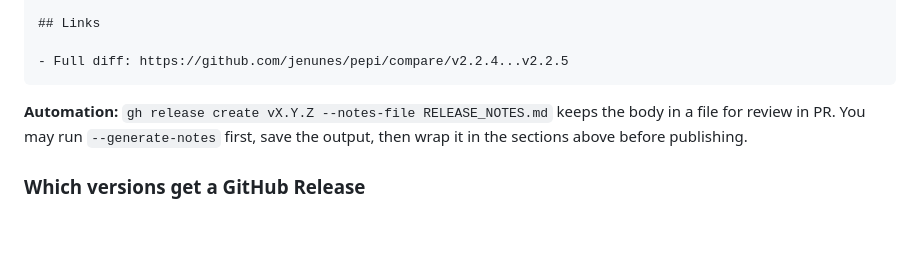
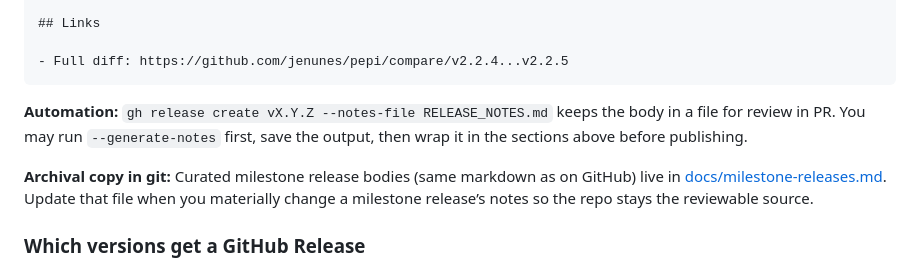
Before and after one commit to jenunes/pepi, a Markdown page: VERSIONING.md, the part around the change. GitHub-like rendering; blank space fills up the shorter version.

Commit message:
docs: milestone release archive + VERSIONING pointer; fix v2.2.5 notes vs tag
Co-authored-by: Cursor <cursoragent@cursor.com>

```diff
--- a/VERSIONING.md
+++ b/VERSIONING.md
@@ -137,6 +137,8 @@ None.
 
 **Automation:** `gh release create vX.Y.Z --notes-file RELEASE_NOTES.md` keeps the body in a file for review in PR. You may run `--generate-notes` first, save the output, then wrap it in the sections above before publishing.
 
+**Archival copy in git:** Curated milestone release bodies (same markdown as on GitHub) live in [docs/milestone-releases.md](docs/milestone-releases.md). Update that file when you materially change a milestone release’s notes so the repo stays the reviewable source.
+
 ### Which versions get a GitHub Release
 
 Not every git tag needs a Release; tags remain the full audit trail. **Releases** are for milestones users should notice (e.g. current line, major versions, last patch before a bump). Adjust the curated set over time; avoid publishing a Release for every historical patch unless you intend to maintain them all.
```
Also changed, not shown: docs/milestone-releases.md (added, +260 -0 lines).
